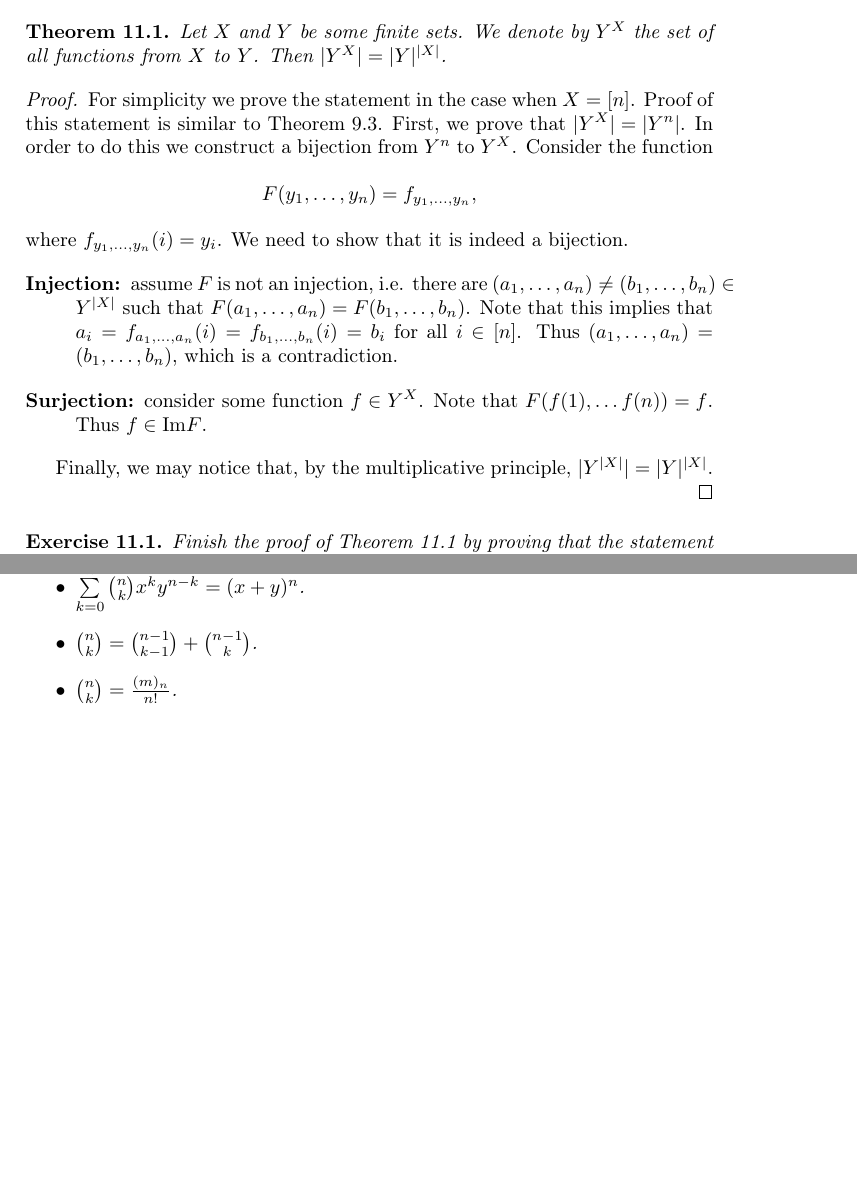
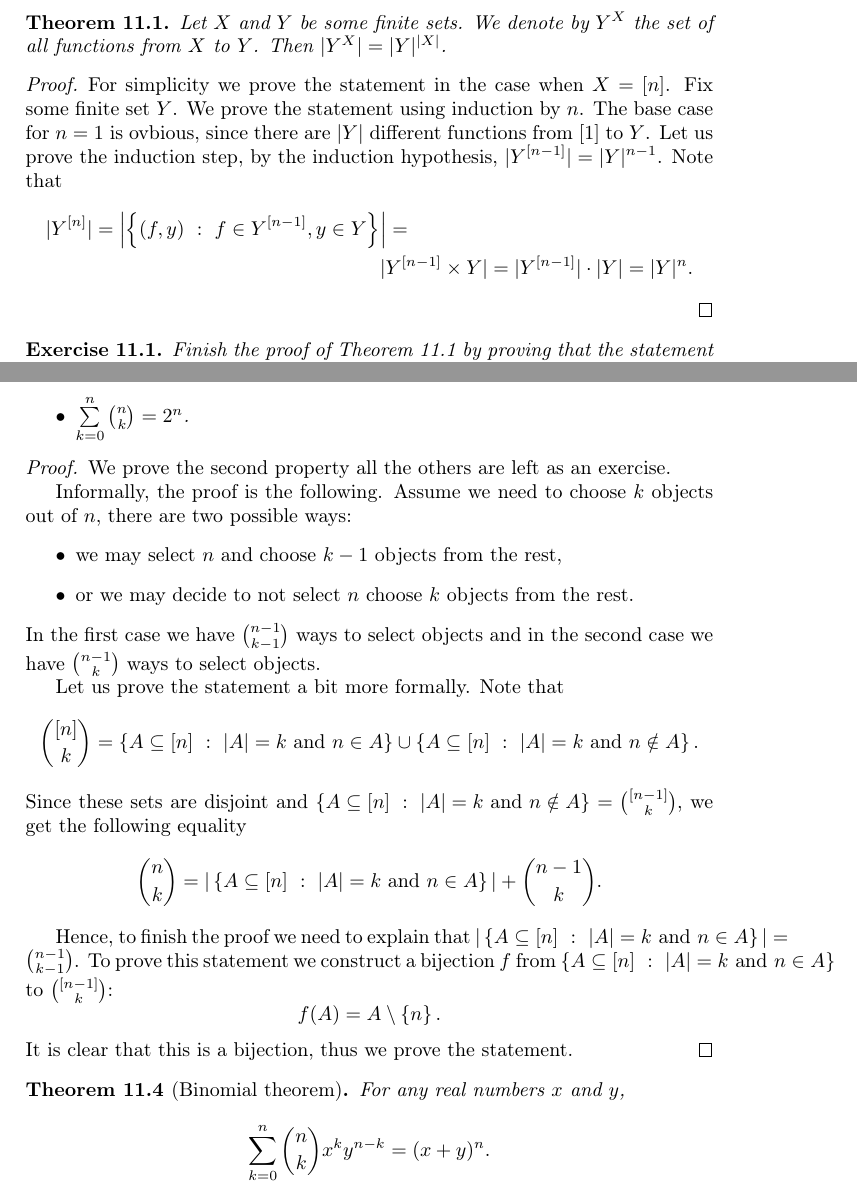
Before and after one commit to alexanderknop/I2DM, a LaTeX thesis (main.tex, which reads parts/part_2/chapter_11_binomial_coefficients.tex): two parts of pages 71 and 73 of 73, joined at a grey line, cut so that both start at the same text, the shorter picture padded with empty space. Compiled offline with pdfLaTeX.

Commit message:
Add proof of a property of binomial coefficients

```diff
--- a/parts/part_2/chapter_11_binomial_coefficients.tex
+++ b/parts/part_2/chapter_11_binomial_coefficients.tex
@@ -10,28 +10,15 @@ how many function exist from $X$ to $Y$.
   functions from $X$ to $Y$. Then $|Y^X| = |Y|^{|X|}$.
 \end{theorem}
 \begin{proof}
-  For simplicity we prove the statement in the case when $X = [n]$.
-  Proof of this statement is similar to \Cref{theorem:cardinality-of-power-set}.
-  First, we prove that $|Y^X| = |Y^n|$. In order to do this we construct
-  a bijection from $Y^n$ to $Y^X$. Consider the function
-  \[
-    F(y_1, \dots, y_n) = f_{y_1, \dots, y_n},
-  \]
-  where $f_{y_1, \dots, y_n}(i) = y_{i}$. We need to show that it is indeed a
-  bijection.
-  \begin{description}
-    \item[Injection:] assume $F$ is not an injection, i.e. there are
-      $(a_1, \dots, a_n) \neq (b_1, \dots, b_n) \in Y^{|X|}$ such that
-      $F(a_1, \dots, a_n) = F(b_1, \dots, b_n)$. Note that this implies that
-      $a_i = f_{a_1, \dots, a_n}(i) =
-        f_{b_1, \dots, b_n}(i) = b_i$ for all $i \in [n]$. Thus
-      $(a_1, \dots, a_n) = (b_1, \dots, b_n)$, which is a contradiction.
-    \item[Surjection:] consider some function $f \in Y^X$. Note that
-      $F(f(1), \dots f(n)) = f$. Thus $f \in \Im F$.
-  \end{description}
-
-  Finally, we may notice that, by the multiplicative principle, $|Y^{|X|}| =
-  |Y|^{|X|}$.
+  For simplicity we prove the statement in the case when $X = [n]$. Fix some
+  finite set $Y$. We prove the statement using induction by $n$. The base case
+  for $n = 1$ is ovbious, since there are $|Y|$ different functions from $[1]$
+  to $Y$. Let us prove the induction step, by the induction hypothesis,
+  $|Y^{[n - 1]}| = |Y|^{n - 1}$. Note that
+  \begin{multline*}
+    |Y^{[n]}| = \left| \set[f \in Y^{[ n - 1]}, y \in Y]{(f, y)} \right| = \\
+    |Y^{[n - 1]} \times Y| = |Y^{[n - 1]}| \cdot |Y| = |Y|^n.
+  \end{multline*}
 \end{proof}
 
 \begin{exercise}
@@ -101,8 +88,49 @@ Let us find several useful properties of the binomial coefficients.
   Let $n$, $m$, and $k$ be some integers such that $m > n > k$.
   \begin{itemize}
     \item $\binom{n}{k} = \binom{n}{n - k}$.
-    \item $\sum\limits_{k = 0}^n \binom{n}{k} x^k y^{n - k} = (x + y)^n$.
     \item $\binom{n}{k} = \binom{n - 1}{k - 1} + \binom{n - 1}{k}$.
     \item $\binom{n}{k} = \frac{(m)_n}{n!}$.
+    \item $\sum\limits_{k = 0}^n \binom{n}{k} = 2^n$.
   \end{itemize}
 \end{theorem}
+\begin{proof}
+  We prove the second property all the others are left as an exercise.
+
+  Informally, the proof is the following. Assume we need to choose $k$ objects
+  out of $n$, there are two possible ways:
+  \begin{itemize}
+    \item we may select $n$ and choose $k - 1$ objects from the rest,
+    \item or we may decide to not select $n$ choose $k$ objects from the rest.
+  \end{itemize}
+  In the first case we have $\binom{n - 1}{k - 1}$ ways to select objects and
+  in the second case we have $\binom{n - 1}{k}$ ways to select objects.
+
+  Let us prove the statement a bit more formally. Note that
+  \[
+    \binom{[n]}{k} = \set[|A| = k \text{ and } n \in A]{A \subseteq [n]} \cup
+    \set[|A| = k \text{ and } n \notin A]{A \subseteq [n]}.
+  \]
+  Since these sets are disjoint and $\set[|A| = k \text{ and } n \notin A]{A
+  \subseteq [n]} = \binom{[n - 1]}{k}$, we get the following equality
+  \[
+    \binom{n}{k} = |\set[|A| = k \text{ and } n \in A]{A \subseteq [n]}| +
+    \binom{n - 1}{k}.
+  \]
+
+  Hence, to finish the proof we need to explain that
+  $|\set[|A| = k \text{ and } n \in A]{A \subseteq [n]}| =
+  \binom{n - 1}{k - 1}$. To prove this statement we construct a bijection $f$
+  from $\set[|A| = k \text{ and } n \in A]{A \subseteq [n]}$ to
+  $\binom{[n - 1]}{k}$:
+  \[
+    f(A) = A \setminus \set{n}.
+  \]
+  It is clear that this is a bijection, thus we prove the statement.
+\end{proof}
+
+\begin{theorem}[Binomial theorem]
+  For any real numbers $x$ and $y$,
+    \[
+      \sum\limits_{k = 0}^n \binom{n}{k} x^k y^{n - k} = (x + y)^n.
+    \]
+\end{theorem}
```
Also changed, not shown: I2DM.pdf, parts/part_2/chapter_11_binomial_coefficients.tex (2 more changed lines).
